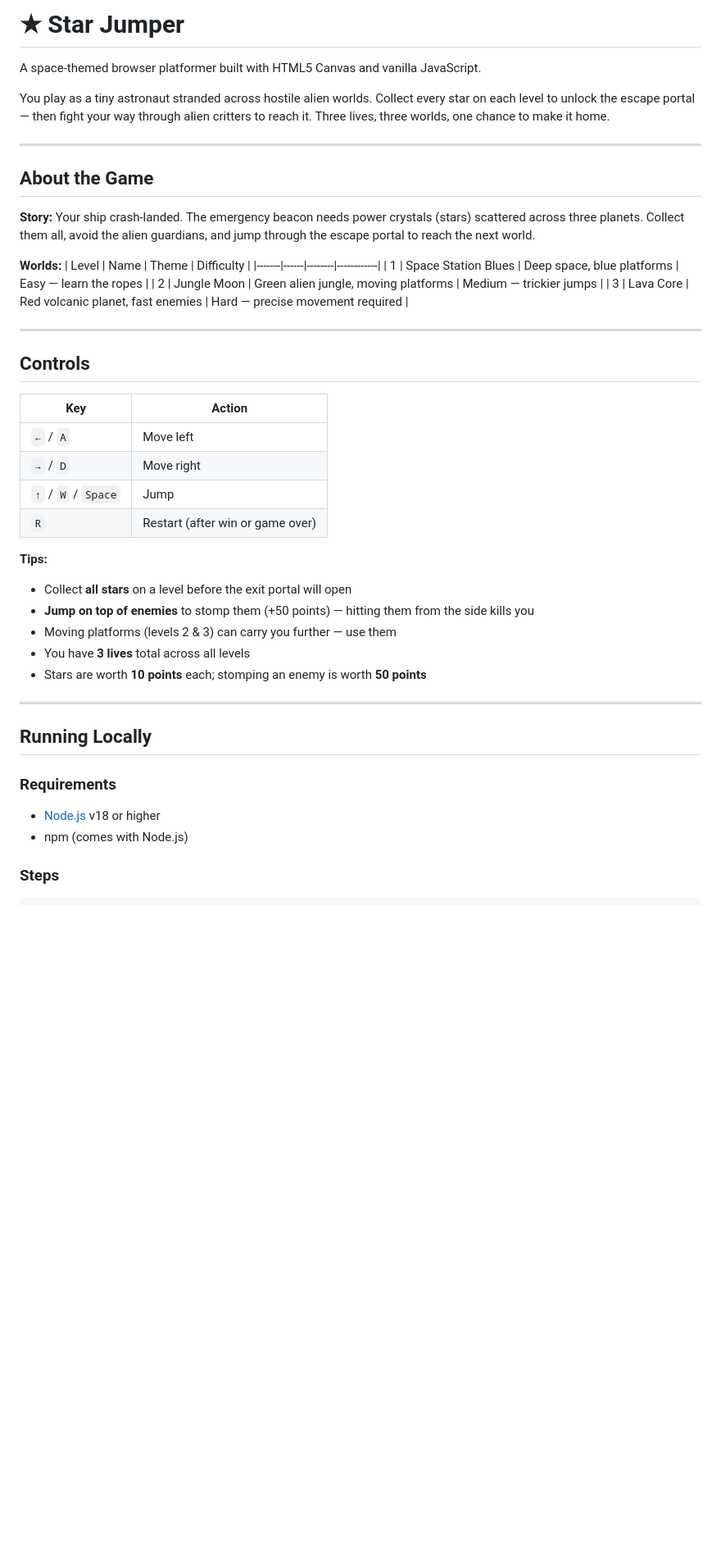
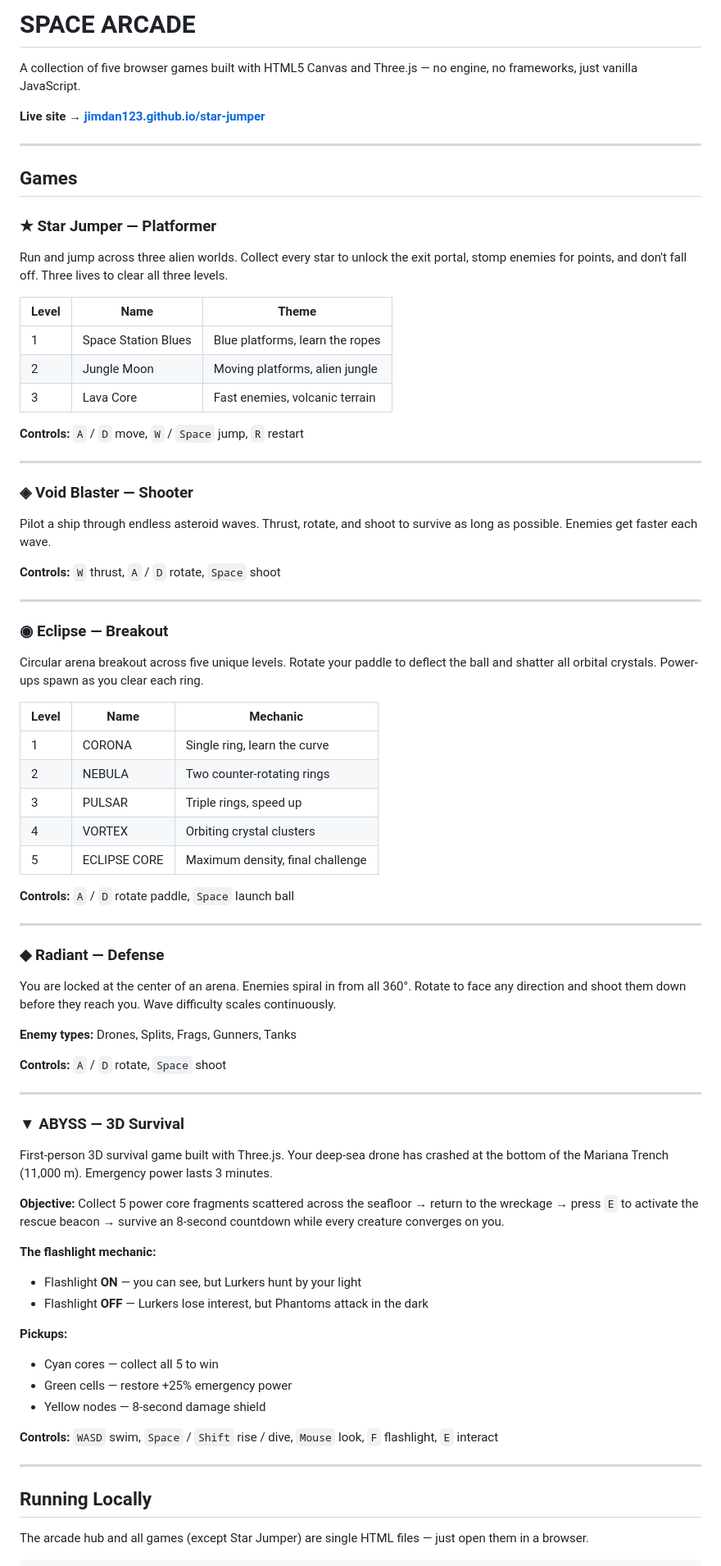
Before and after one commit to Jimdan123/star-jumper, a Markdown page: README.md, the part around one of its changes. Shown at 82% size. GitHub-like rendering; blank space fills up the shorter version.

````diff
--- a/README.md
+++ b/README.md
@@ -1,48 +1,77 @@
-# ★ Star Jumper
+# SPACE ARCADE
 
-A space-themed browser platformer built with HTML5 Canvas and vanilla JavaScript.
+A collection of five browser games built with HTML5 Canvas and Three.js — no engine, no frameworks, just vanilla JavaScript.
 
-You play as a tiny astronaut stranded across hostile alien worlds. Collect every star on each level to unlock the escape portal — then fight your way through alien critters to reach it. Three lives, three worlds, one chance to make it home.
+**Live site → [jimdan123.github.io/star-jumper](https://jimdan123.github.io/star-jumper/)**
 
 ---
 
-## About the Game
+## Games
 
-**Story:** Your ship crash-landed. The emergency beacon needs power crystals (stars) scattered across three planets. Collect them all, avoid the alien guardians, and jump through the escape portal to reach the next world.
+### ★ Star Jumper — Platformer
+Run and jump across three alien worlds. Collect every star to unlock the exit portal, stomp enemies for points, and don't fall off. Three lives to clear all three levels.
 
-**Worlds:**
-| Level | Name | Theme | Difficulty |
-|-------|------|--------|------------|
-| 1 | Space Station Blues | Deep space, blue platforms | Easy — learn the ropes |
-| 2 | Jungle Moon | Green alien jungle, moving platforms | Medium — trickier jumps |
-| 3 | Lava Core | Red volcanic planet, fast enemies | Hard — precise movement required |
+| Level | Name | Theme |
+|-------|------|-------|
+| 1 | Space Station Blues | Blue platforms, learn the ropes |
+| 2 | Jungle Moon | Moving platforms, alien jungle |
+| 3 | Lava Core | Fast enemies, volcanic terrain |
+
+**Controls:** `A` / `D` move, `W` / `Space` jump, `R` restart
 
 ---
 
-## Controls
+### ◈ Void Blaster — Shooter
+Pilot a ship through endless asteroid waves. Thrust, rotate, and shoot to survive as long as possible. Enemies get faster each wave.
 
-| Key | Action |
-|-----|--------|
-| `←` / `A` | Move left |
-| `→` / `D` | Move right |
-| `↑` / `W` / `Space` | Jump |
-| `R` | Restart (after win or game over) |
+**Controls:** `W` thrust, `A` / `D` rotate, `Space` shoot
 
-**Tips:**
-- Collect **all stars** on a level before the exit portal will open
-- **Jump on top of enemies** to stomp them (+50 points) — hitting them from the side kills you
-- Moving platforms (levels 2 & 3) can carry you further — use them
-- You have **3 lives** total across all levels
-- Stars are worth **10 points** each; stomping an enemy is worth **50 points**
+---
+
+### ◉ Eclipse — Breakout
+Circular arena breakout across five unique levels. Rotate your paddle to deflect the ball and shatter all orbital crystals. Power-ups spawn as you clear each ring.
+
+| Level | Name | Mechanic |
+|-------|------|----------|
+| 1 | CORONA | Single ring, learn the curve |
+| 2 | NEBULA | Two counter-rotating rings |
+| 3 | PULSAR | Triple rings, speed up |
+| 4 | VORTEX | Orbiting crystal clusters |
+| 5 | ECLIPSE CORE | Maximum density, final challenge |
+
+**Controls:** `A` / `D` rotate paddle, `Space` launch ball
+
+---
+
+### ◆ Radiant — Defense
+You are locked at the center of an arena. Enemies spiral in from all 360°. Rotate to face any direction and shoot them down before they reach you. Wave difficulty scales continuously.
+
+**Enemy types:** Drones, Splits, Frags, Gunners, Tanks
+
+**Controls:** `A` / `D` rotate, `Space` shoot
+
+---
+
+### ▼ ABYSS — 3D Survival
+First-person 3D survival game built with Three.js. Your deep-sea drone has crashed at the bottom of the Mariana Trench (11,000 m). Emergency power lasts 3 minutes.
+
+**Objective:** Collect 5 power core fragments scattered across the seafloor → return to the wreckage → press `E` to activate the rescue beacon → survive an 8-second countdown while every creature converges on you.
+
+**The flashlight mechanic:**
+- Flashlight **ON** — you can see, but Lurkers hunt by your light
+- Flashlight **OFF** — Lurkers lose interest, but Phantoms attack in the dark
+
+**Pickups:**
+- Cyan cores — collect all 5 to win
+- Green cells — restore +25% emergency power
+- Yellow nodes — 8-second damage shield
+
+**Controls:** `WASD` swim, `Space` / `Shift` rise / dive, `Mouse` look, `F` flashlight, `E` interact
 
 ---
 
 ## Running Locally
 
-### Requirements
-- [Node.js](https://nodejs.org/) v18 or higher
-- npm (comes with Node.js)
-
-### Steps
+The arcade hub and all games (except Star Jumper) are single HTML files — just open them in a browser.
 
 ```bash
````
Also changed, not shown: other parts of README.md (+37 -61 lines).
